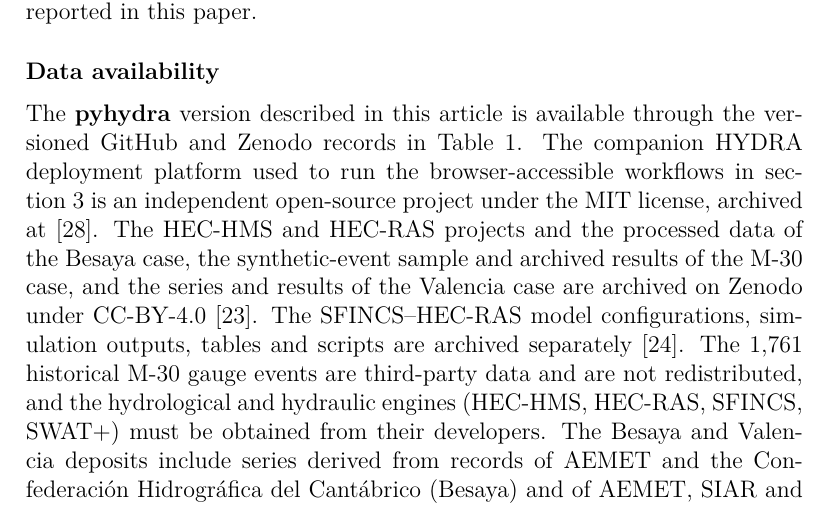
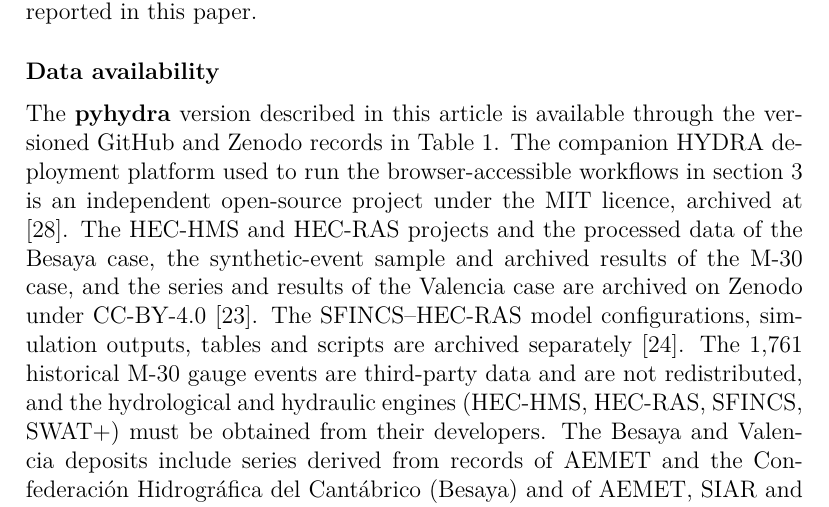
Before and after one commit to navass11/HYDRA, a LaTeX paper (papers/hydra_pyhydra_softwarex/main.tex): part of page 20 of 24, cut so that both start at the same text. The pictures show the PDF file papers/hydra_pyhydra_softwarex/main.pdf that the author committed with the source.

Commit message:
Manuscript: use British 'licence' consistently
Co-Authored-By: Claude Sonnet 5.5 <noreply@anthropic.com>

```diff
--- a/papers/hydra_pyhydra_softwarex/main.tex
+++ b/papers/hydra_pyhydra_softwarex/main.tex
@@ -244,7 +244,7 @@
 dependency on it and can be used directly from any Python environment.
 \pyhydra{} builds on code released under the GNU General Public License v3
 and is therefore distributed under GPL-3.0-only; HYDRA is an independent
-project under the MIT license.
+project under the MIT licence.
 
 \begin{figure}[h]
 \centering
@@ -753,7 +753,7 @@
 The \pyhydra{} version described in this article is available through the
 versioned GitHub and Zenodo records in Table~\ref{tab:metadata}. The
 companion HYDRA deployment platform used to run the browser-accessible
-workflows in \cref{sec:examples} is an independent open-source project under the MIT license,
+workflows in \cref{sec:examples} is an independent open-source project under the MIT licence,
 archived at \citep{navas2026hydrarepo}. The HEC-HMS and
 HEC-RAS projects and the processed data of the Besaya case, the
 synthetic-event sample and archived results of the M-30 case, and the series
```
Also changed, not shown: papers/hydra_pyhydra_softwarex/main.pdf, papers/hydra_pyhydra_softwarex/main.tex (2 more changed lines).
